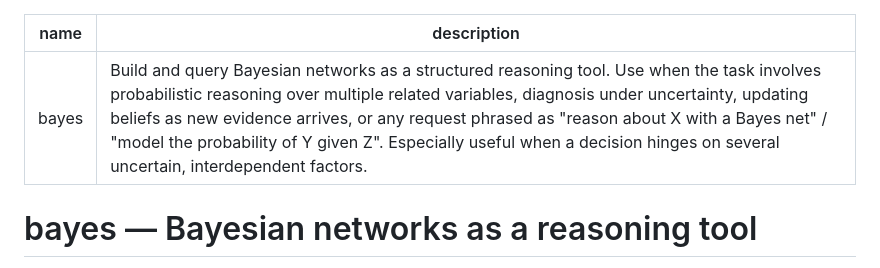
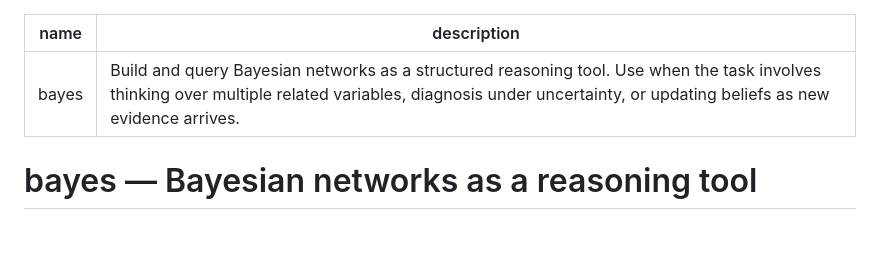
Before and after one commit to miketung/bayes, a Markdown page: skill/SKILL.md, the part around the change. Rendered like a GitHub page; blank space fills up the shorter version.

Commit message:
update skill description

```diff
--- a/skill/SKILL.md
+++ b/skill/SKILL.md
@@ -1,6 +1,6 @@
 ---
 name: bayes
-description: Build and query Bayesian networks as a structured reasoning tool. Use when the task involves probabilistic reasoning over multiple related variables, diagnosis under uncertainty, updating beliefs as new evidence arrives, or any request phrased as "reason about X with a Bayes net" / "model the probability of Y given Z". Especially useful when a decision hinges on several uncertain, interdependent factors.
+description: Build and query Bayesian networks as a structured reasoning tool. Use when the task involves thinking over multiple related variables, diagnosis under uncertainty, or updating beliefs as new evidence arrives.
 ---
 
 # bayes — Bayesian networks as a reasoning tool
```
